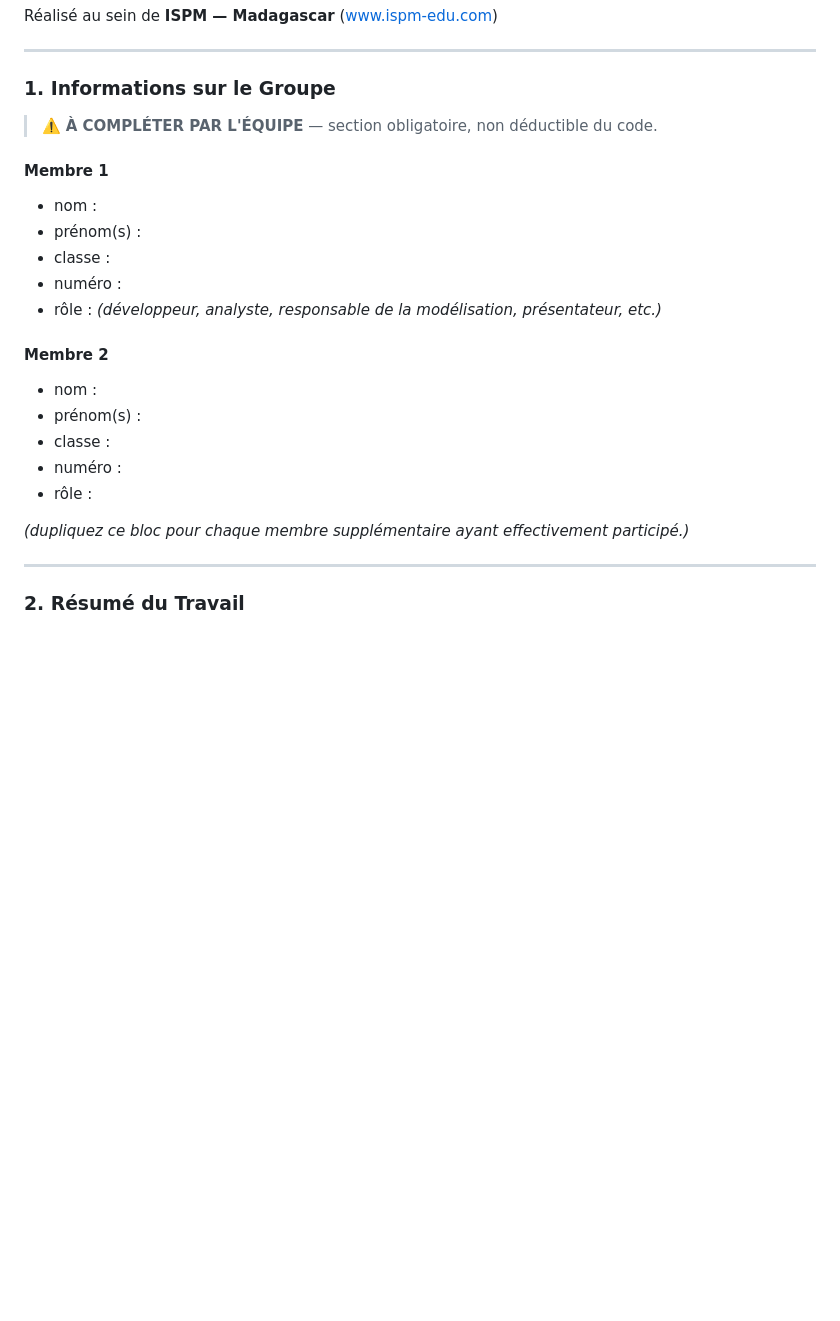
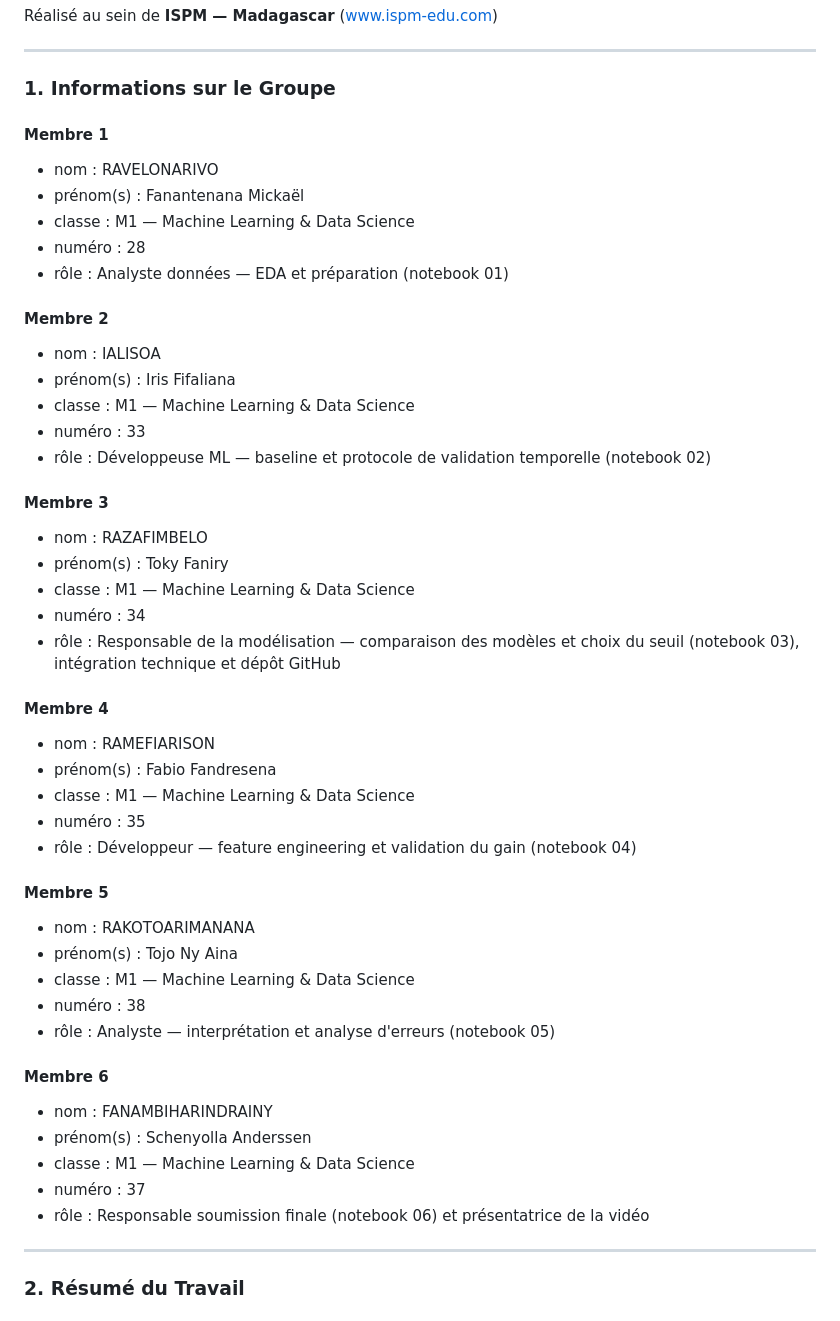
Before and after one commit to TokyFaniry/Atlantic-Haven-Hotels-Hackathon-Machine-Learning, a Markdown page: README.md, the part around the change. Drawn GitHub-style; blank space fills up the shorter version.

Commit message:
Add team member info and role distribution to README
Co-Authored-By: Claude Sonnet 5 <noreply@anthropic.com>

```diff
--- a/README.md
+++ b/README.md
@@ -8,25 +8,53 @@ Réalisé au sein de **ISPM — Madagascar** ([www.ispm-edu.com](https://www.isp
 
 ### **1. Informations sur le Groupe**
 
-> ⚠️ **À COMPLÉTER PAR L'ÉQUIPE** — section obligatoire, non déductible du code.
-
 #### Membre 1
 
-- nom :
-- prénom(s) :
-- classe :
-- numéro :
-- rôle : *(développeur, analyste, responsable de la modélisation, présentateur, etc.)*
+- nom : RAVELONARIVO
+- prénom(s) : Fanantenana Mickaël
+- classe : M1 — Machine Learning & Data Science
+- numéro : 28
+- rôle : Analyste données — EDA et préparation (notebook 01)
 
 #### Membre 2
 
-- nom :
-- prénom(s) :
-- classe :
-- numéro :
-- rôle :
+- nom : IALISOA
+- prénom(s) : Iris Fifaliana
+- classe : M1 — Machine Learning & Data Science
+- numéro : 33
+- rôle : Développeuse ML — baseline et protocole de validation temporelle (notebook 02)
 
-*(dupliquez ce bloc pour chaque membre supplémentaire ayant effectivement participé.)*
+#### Membre 3
+
+- nom : RAZAFIMBELO
+- prénom(s) : Toky Faniry
+- classe : M1 — Machine Learning & Data Science
+- numéro : 34
+- rôle : Responsable de la modélisation — comparaison des modèles et choix du seuil (notebook 03), intégration technique et dépôt GitHub
+
+#### Membre 4
+
+- nom : RAMEFIARISON
+- prénom(s) : Fabio Fandresena
+- classe : M1 — Machine Learning & Data Science
+- numéro : 35
+- rôle : Développeur — feature engineering et validation du gain (notebook 04)
+
+#### Membre 5
+
+- nom : RAKOTOARIMANANA
+- prénom(s) : Tojo Ny Aina
+- classe : M1 — Machine Learning & Data Science
+- numéro : 38
+- rôle : Analyste — interprétation et analyse d'erreurs (notebook 05)
+
+#### Membre 6
+
+- nom : FANAMBIHARINDRAINY
+- prénom(s) : Schenyolla Anderssen
+- classe : M1 — Machine Learning & Data Science
+- numéro : 37
+- rôle : Responsable soumission finale (notebook 06) et présentatrice de la vidéo
 
 ---
 
```
